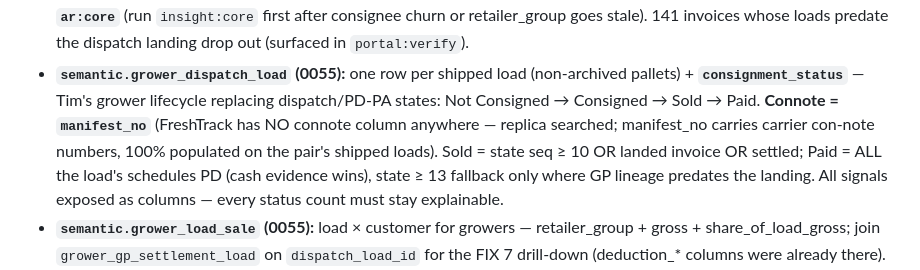
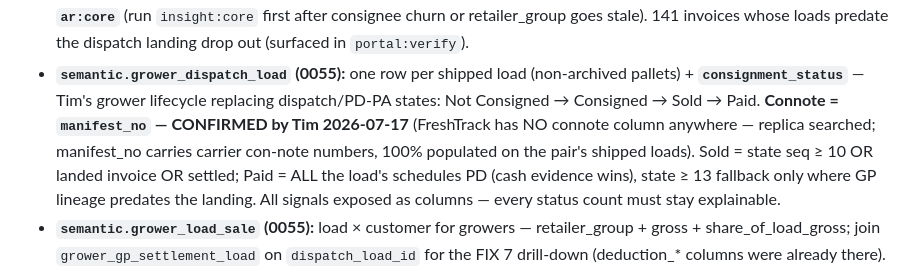
Before and after one commit to mackaysmarketing/mm-data-hub, a Markdown page: CLAUDE.md, the part around the change. GitHub-like rendering.

Commit message:
docs: pin Tim's confirmation — connote = manifest_no (2026-07-17)
Co-Authored-By: Claude Fable 5 <noreply@anthropic.com>

```diff
--- a/CLAUDE.md
+++ b/CLAUDE.md
@@ -103,9 +103,9 @@ Delivered against grower-portal's handover doc (FIX 1–7). Proof: **`npm run po
   whose loads predate the dispatch landing drop out (surfaced in `portal:verify`).
 - **`semantic.grower_dispatch_load` (0055):** one row per shipped load (non-archived pallets) +
   **`consignment_status`** — Tim's grower lifecycle replacing dispatch/PD-PA states: Not Consigned →
-  Consigned → Sold → Paid. **Connote = `manifest_no`** (FreshTrack has NO connote column anywhere —
-  replica searched; manifest_no carries carrier con-note numbers, 100% populated on the pair's
-  shipped loads). Sold = state seq ≥ 10 OR landed invoice OR settled; Paid = ALL the load's
+  Consigned → Sold → Paid. **Connote = `manifest_no` — CONFIRMED by Tim 2026-07-17** (FreshTrack has
+  NO connote column anywhere — replica searched; manifest_no carries carrier con-note numbers, 100%
+  populated on the pair's shipped loads). Sold = state seq ≥ 10 OR landed invoice OR settled; Paid = ALL the load's
   schedules PD (cash evidence wins), state ≥ 13 fallback only where GP lineage predates the landing.
   All signals exposed as columns — every status count must stay explainable.
 - **`semantic.grower_load_sale` (0055):** load × customer for growers — retailer_group + gross +
```
Also changed, not shown: docs/grower-portal-fix-pack-response.md (+3 -3 lines).
